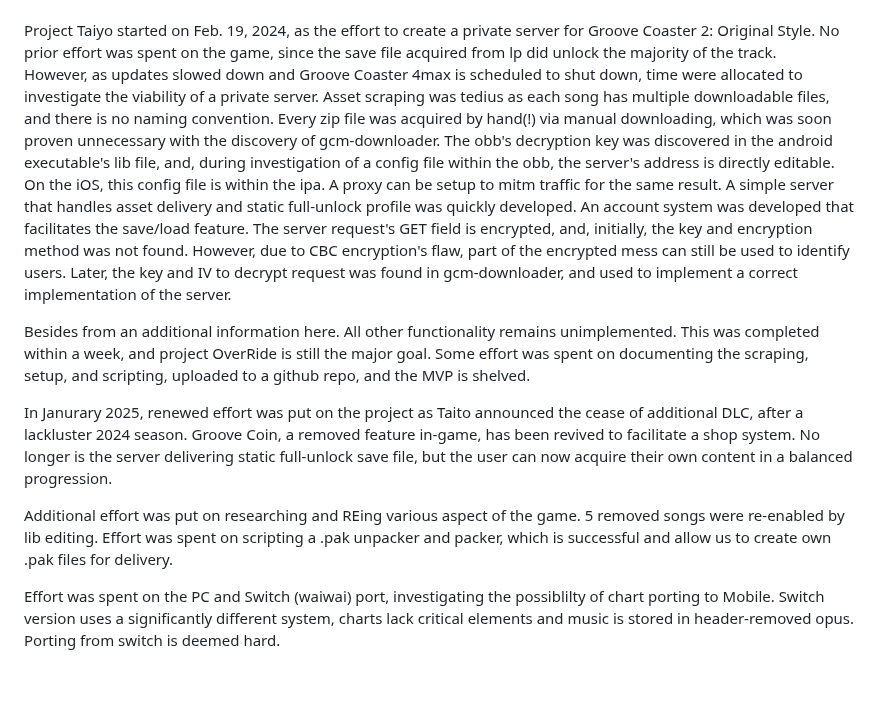
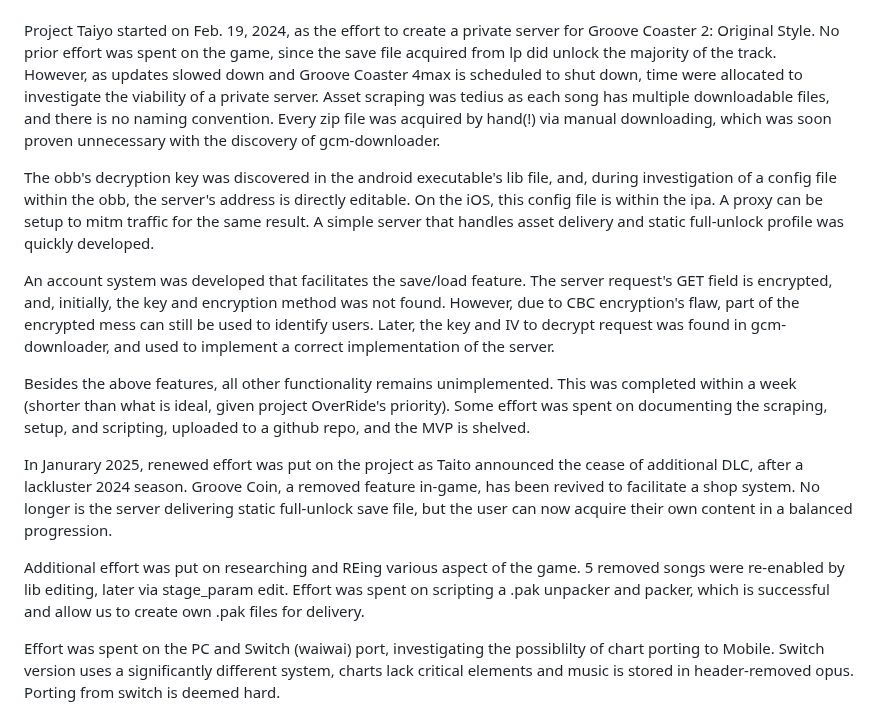
Before and after one commit to qwerfd2/Groove_Coaster_2_Server, a Markdown page: README.md, the part around the change. GitHub-like rendering; folded sections open; blank space fills up the shorter version.

```diff
--- a/README.md
+++ b/README.md
@@ -209,14 +209,16 @@ Im forcing myself to document the process for personal project. So here goes.
 Project Taiyo started on Feb. 19, 2024, as the effort to create a private server for Groove Coaster 2: Original Style. No prior effort was spent on the game, since the save file acquired from lp did unlock the majority of the track.
 
 However, as updates slowed down and Groove Coaster 4max is scheduled to shut down, time were allocated to investigate the viability of a private server. Asset scraping was tedius as each song has multiple downloadable files, and there is no naming convention. Every zip file was acquired by hand(!) via manual downloading, which was soon proven unnecessary with the discovery of gcm-downloader.
+
 The obb's decryption key was discovered in the android executable's lib file, and, during investigation of a config file within the obb, the server's address is directly editable. On the iOS, this config file is within the ipa. A proxy can be setup to mitm traffic for the same result. A simple server that handles asset delivery and static full-unlock profile was quickly developed.
+
 An account system was developed that facilitates the save/load feature. The server request's GET field is encrypted, and, initially, the key and encryption method was not found. However, due to CBC encryption's flaw, part of the encrypted mess can still be used to identify users. Later, the key and IV to decrypt request was found in gcm-downloader, and used to implement a correct implementation of the server.
 
-Besides from an additional information here. All other functionality remains unimplemented. This was completed within a week, and project OverRide is still the major goal. Some effort was spent on documenting the scraping, setup, and scripting, uploaded to a github repo, and the MVP is shelved.
+Besides the above features, all other functionality remains unimplemented. This was completed within a week (shorter than what is ideal, given project OverRide's priority). Some effort was spent on documenting the scraping, setup, and scripting, uploaded to a github repo, and the MVP is shelved.
 
 In Janurary 2025, renewed effort was put on the project as Taito announced the cease of additional DLC, after a lackluster 2024 season. Groove Coin, a removed feature in-game, has been revived to facilitate a shop system. No longer is the server delivering static full-unlock save file, but the user can now acquire their own content in a balanced progression.
 
-Additional effort was put on researching and REing various aspect of the game. 5 removed songs were re-enabled by lib editing. Effort was spent on scripting a .pak unpacker and packer, which is successful and allow us to create own .pak files for delivery.
+Additional effort was put on researching and REing various aspect of the game. 5 removed songs were re-enabled by lib editing, later via stage_param edit. Effort was spent on scripting a .pak unpacker and packer, which is successful and allow us to create own .pak files for delivery.
 
 Effort was spent on the PC and Switch (waiwai) port, investigating the possiblilty of chart porting to Mobile. Switch version uses a significantly different system, charts lack critical elements and music is stored in header-removed opus. Porting from switch is deemed hard.
 
```
